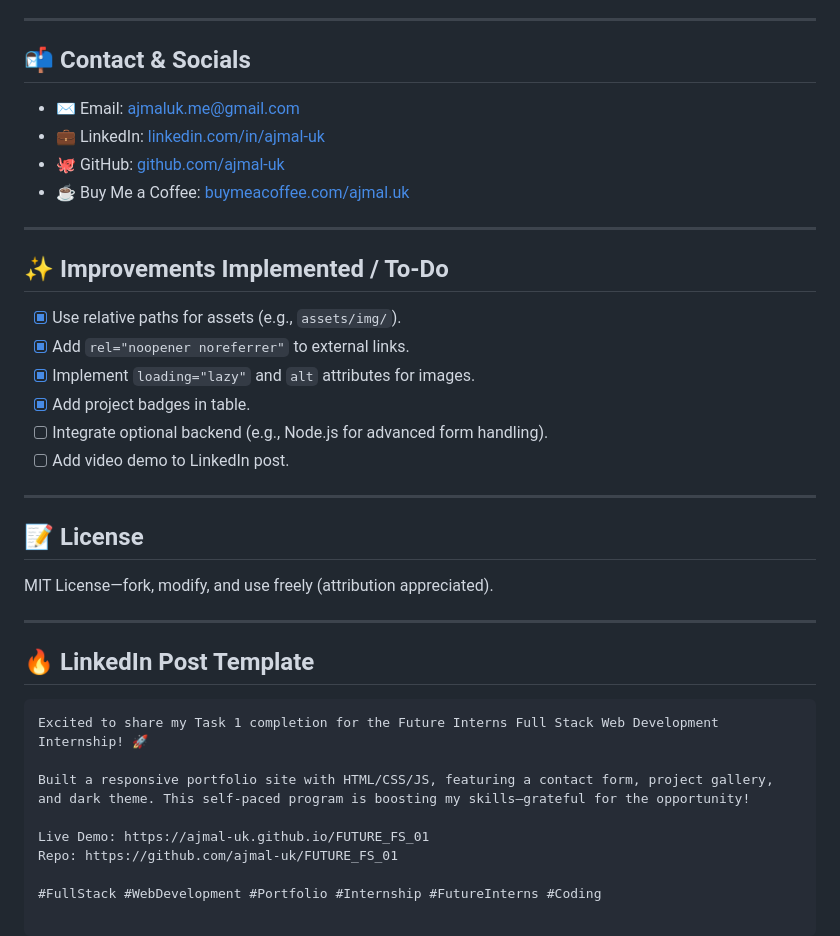
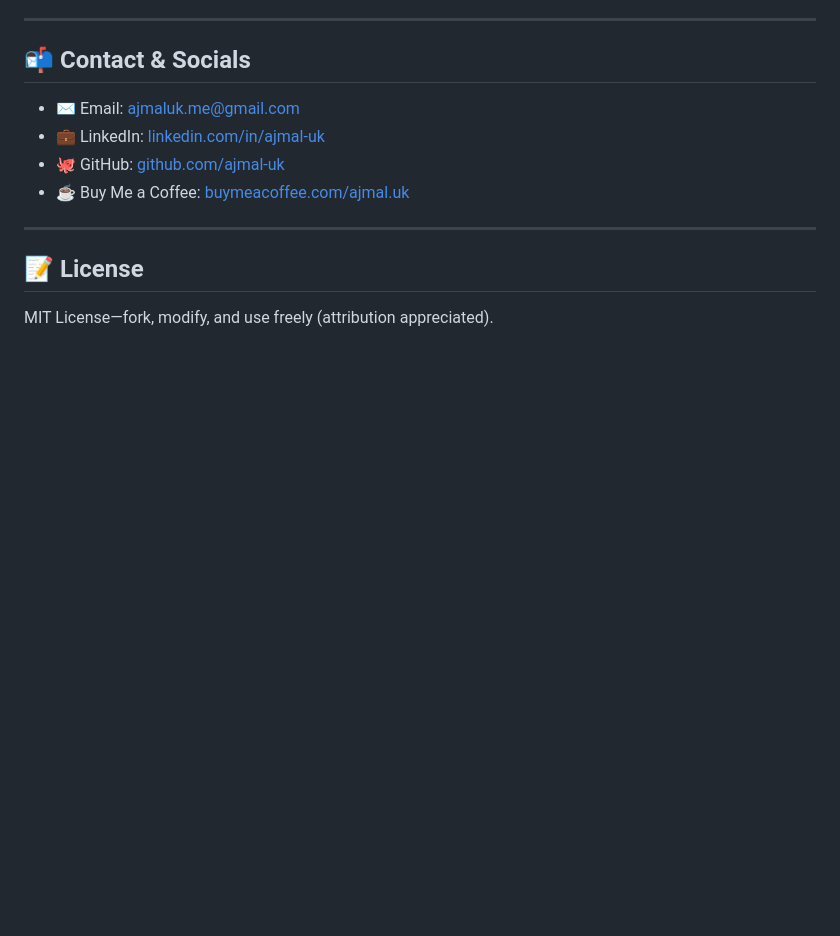
Before and after one commit to ajmal-uk/FUTURE_FS_01, a Markdown page: README.md, the part around one of its changes. GitHub-like rendering; blank space fills up the shorter version.

````diff
--- a/README.md
+++ b/README.md
@@ -145,31 +106,6 @@ FUTURE_FS_01/
 
 ---
 
-## ✨ Improvements Implemented / To-Do
-
-- [x] Use relative paths for assets (e.g., `assets/img/`).
-- [x] Add `rel="noopener noreferrer"` to external links.
-- [x] Implement `loading="lazy"` and `alt` attributes for images.
-- [x] Add project badges in table.
-- [ ] Integrate optional backend (e.g., Node.js for advanced form handling).
-- [ ] Add video demo to LinkedIn post.
-
----
-
 ## 📝 License
 
 MIT License—fork, modify, and use freely (attribution appreciated).
-
----
-
-## 🔥 LinkedIn Post Template
-
-```
-Excited to share my Task 1 completion for the Future Interns Full Stack Web Development Internship! 🚀
-
-Built a responsive portfolio site with HTML/CSS/JS, featuring a contact form, project gallery, and dark theme. This self-paced program is boosting my skills—grateful for the opportunity!
-
-Live Demo: https://ajmal-uk.github.io/FUTURE_FS_01
-Repo: https://github.com/ajmal-uk/FUTURE_FS_01
-
-#FullStack #WebDevelopment #Portfolio #Internship #FutureInterns #Coding
````
Also changed, not shown: other parts of README.md (+1 -40 lines).
